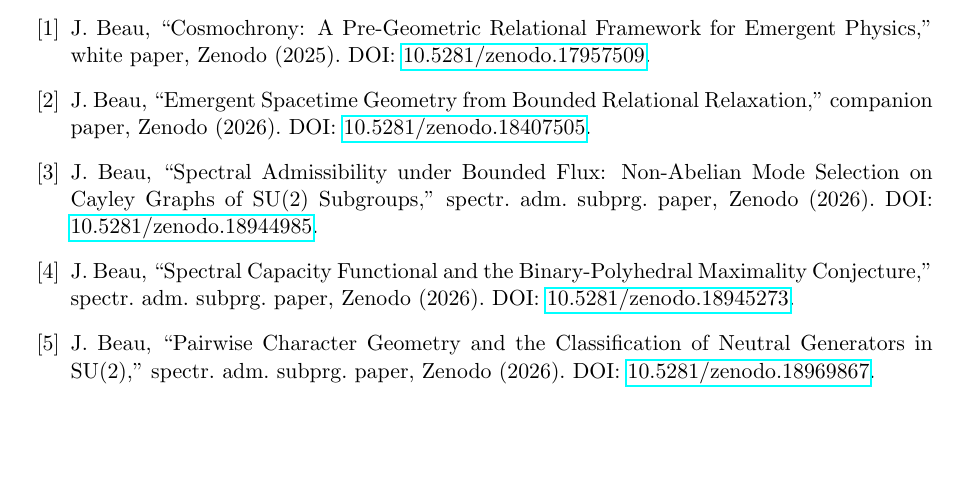
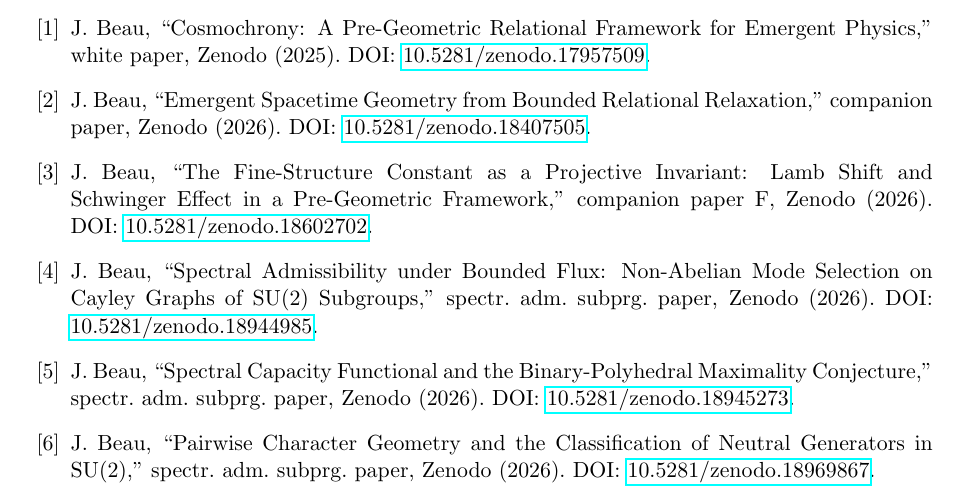
Before and after one commit to Cosmochrony/spectral-o24, a LaTeX paper (tex/SpectralO24.tex, which reads tex/cosmochrony-bibliography.tex): part of page 10 of 11, cut so that both start at the same text, the shorter picture padded with empty space. Compiled offline with pdfLaTeX.

Commit message:
add biblio ref

```diff
--- a/tex/cosmochrony-bibliography.tex
+++ b/tex/cosmochrony-bibliography.tex
@@ -11,6 +11,13 @@
 ``Emergent Spacetime Geometry from Bounded Relational Relaxation,''
 companion paper, Zenodo (2026).
 DOI: \href{https://doi.org/10.5281/zenodo.18407505}{10.5281/zenodo.18407505}.
+
+% Schwinger-Lamb
+\bibitem{Beau2026f}
+J.~Beau,
+``The Fine-Structure Constant as a Projective Invariant: Lamb Shift and Schwinger Effect in a Pre-Geometric Framework,''
+companion paper F, Zenodo (2026).
+DOI: \href{https://doi.org/10.5281/zenodo.18602702}{10.5281/zenodo.18602702}.
 
 % Admissibility
 \bibitem{Beau2026a1}
```
